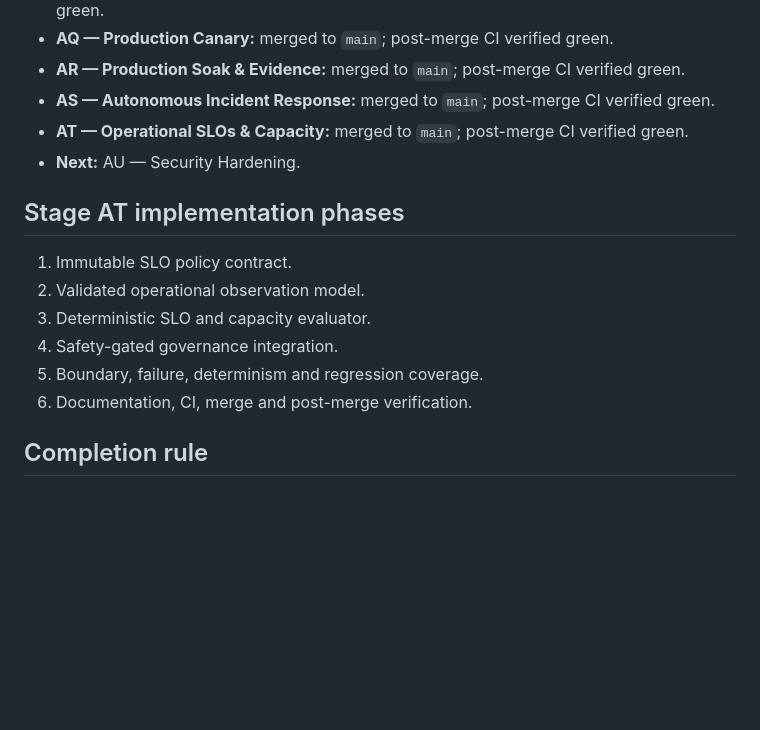
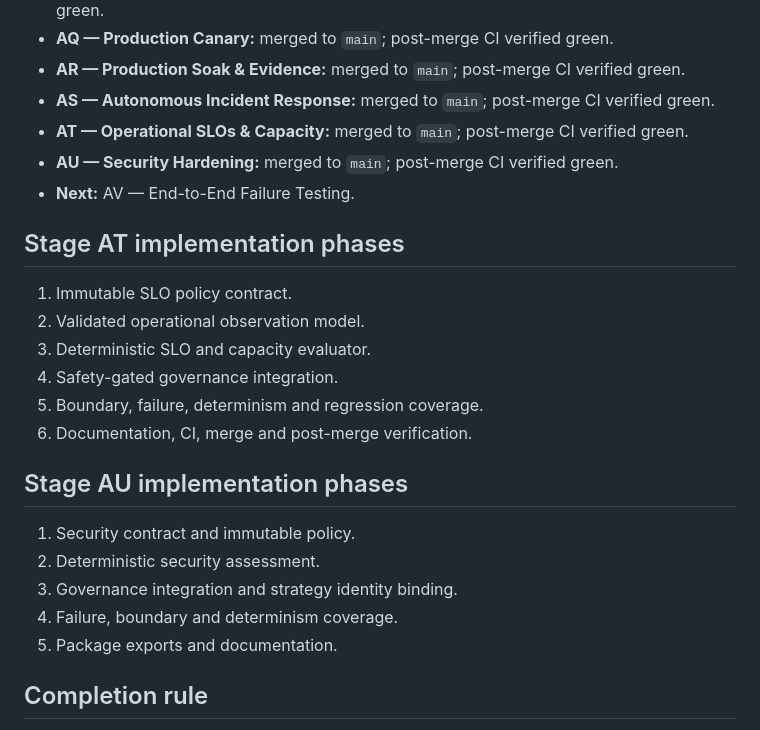
Before and after one commit to hmuwonge770/ai-trading-platform, a Markdown page: docs/AUTONOMOUS-TRADING-ROADMAP.md, the part around the change. Rendered like a GitHub page; blank space fills up the shorter version.

Commit message:
docs(roadmap): mark AU security hardening complete

```diff
--- a/docs/AUTONOMOUS-TRADING-ROADMAP.md
+++ b/docs/AUTONOMOUS-TRADING-ROADMAP.md
@@ -101,7 +101,8 @@ AZ does not mean unrestricted autonomy. AI cannot bypass risk, disable safety co
 - **AR — Production Soak & Evidence:** merged to `main`; post-merge CI verified green.
 - **AS — Autonomous Incident Response:** merged to `main`; post-merge CI verified green.
 - **AT — Operational SLOs & Capacity:** merged to `main`; post-merge CI verified green.
-- **Next:** AU — Security Hardening.
+- **AU — Security Hardening:** merged to `main`; post-merge CI verified green.
+- **Next:** AV — End-to-End Failure Testing.
 
 ## Stage AT implementation phases
 
@@ -111,6 +112,14 @@ AZ does not mean unrestricted autonomy. AI cannot bypass risk, disable safety co
 4. Safety-gated governance integration.
 5. Boundary, failure, determinism and regression coverage.
 6. Documentation, CI, merge and post-merge verification.
+
+## Stage AU implementation phases
+
+1. Security contract and immutable policy.
+2. Deterministic security assessment.
+3. Governance integration and strategy identity binding.
+4. Failure, boundary and determinism coverage.
+5. Package exports and documentation.
 
 ## Completion rule
 
```
